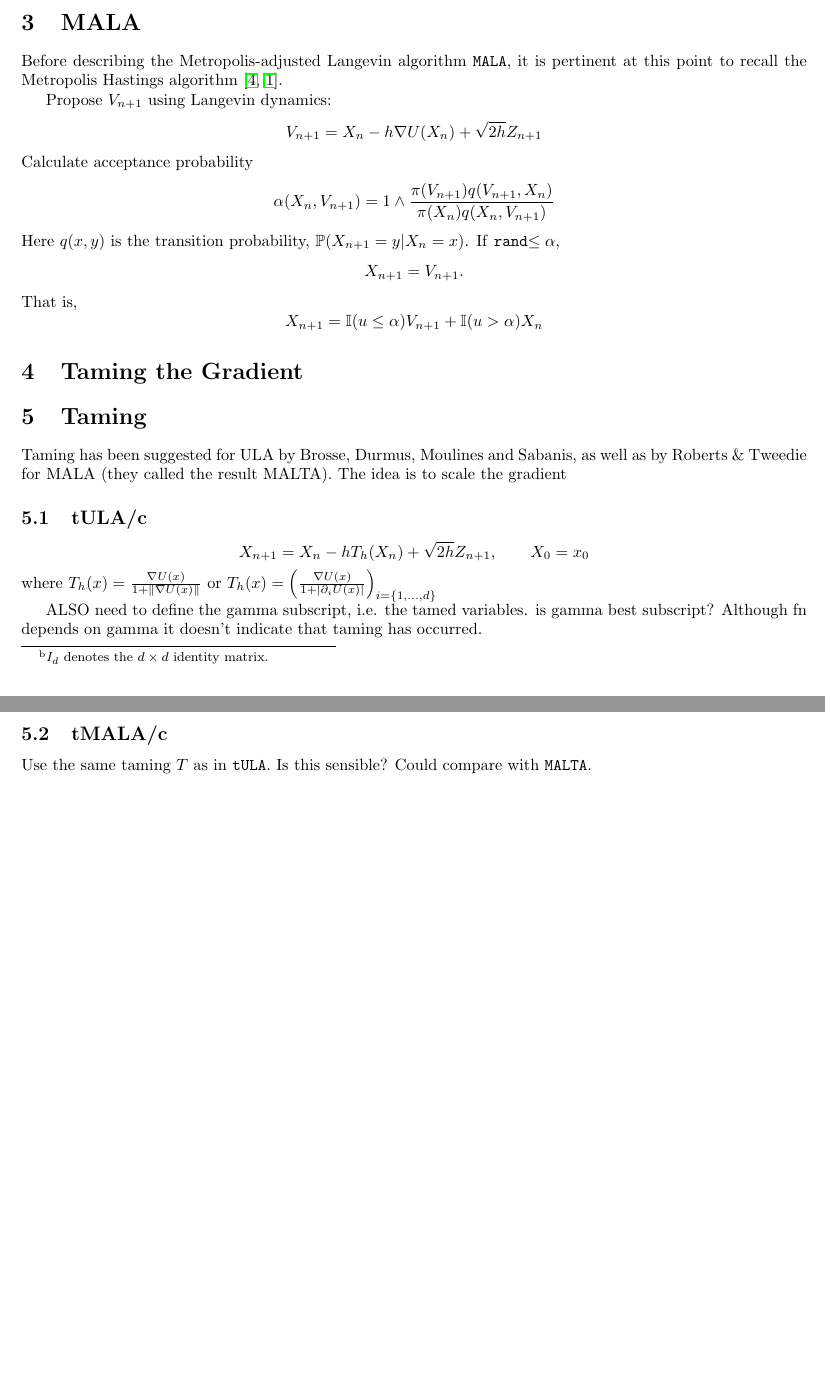
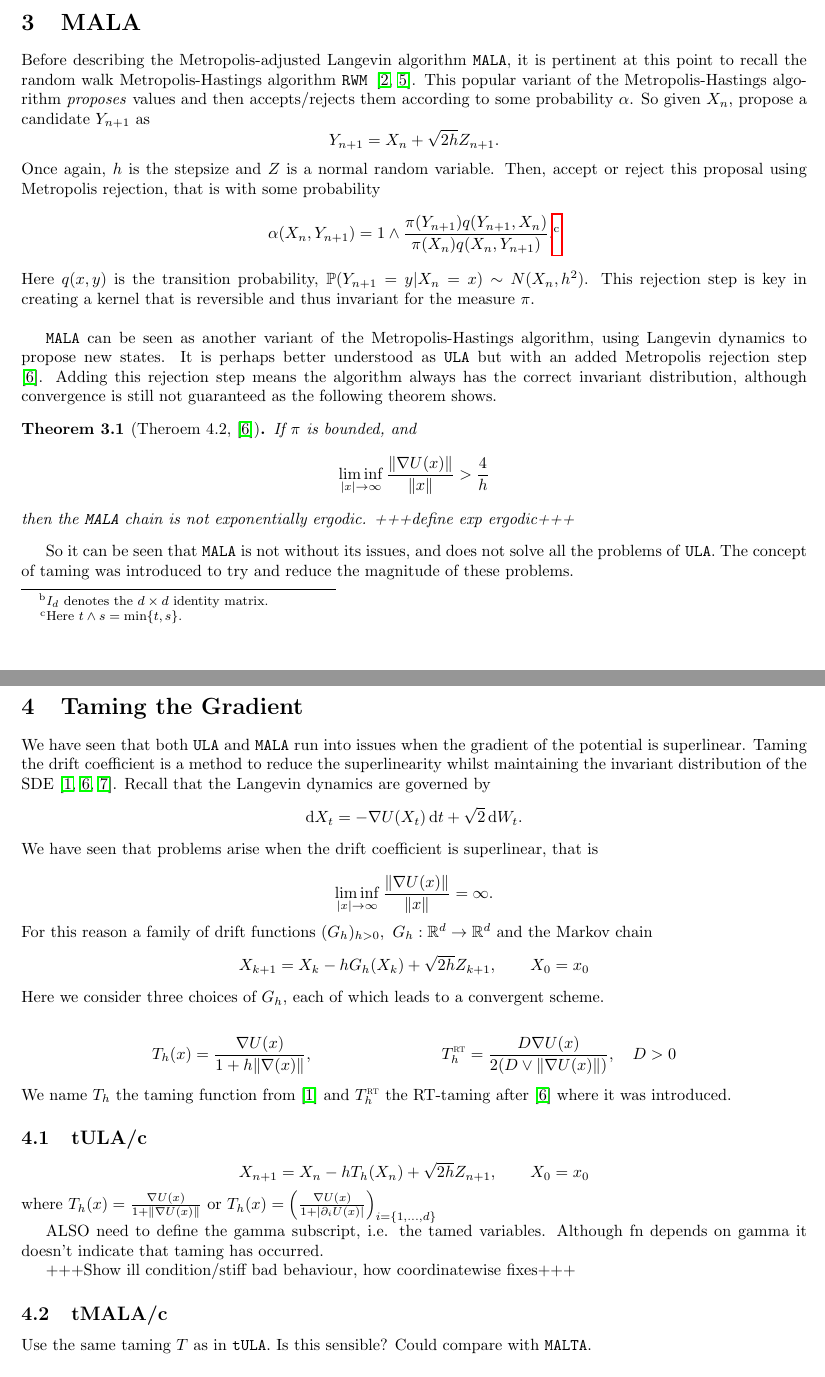
Before and after one commit to Tom271/LangevinMC, a LaTeX document (WriteUp/LangevinMC.tex, which reads WriteUp/algotheory.tex): two parts of pages 3 and 4 of 5, joined at a grey line, cut so that both start at the same text, the shorter picture padded with empty space. Compiled offline with pdfLaTeX.

Commit message:
Slightly More algotheory

```diff
--- a/WriteUp/LangevinMC.tex
+++ b/WriteUp/LangevinMC.tex
@@ -111,9 +110,10 @@
 \newcommand{\R}{\mathbb{R}}
 \renewcommand{\L}{\mathcal{L}}
 \renewcommand{\P}{\mathbb{P}}
-\renewcommand{\epsilon}{\varepsilon}
+%\renewcommand{\epsilon}{\varepsilon}
 \newcommand{\e}{\mathrm{e}}
 \newcommand{\grad}{\nabla}
+%\usepackage{lmodern}
 
 \begin{document}
 	\maketitle
--- a/WriteUp/algotheory.tex
+++ b/WriteUp/algotheory.tex
@@ -58,30 +58,49 @@ So the chain converges immediately, but to the wrong distribution. Let \(\pi^{\t
 To mitigate these issues there are two main approaches: taming the gradient and Metropolisation. A further third method involves using a different discretisation scheme.  Our main focus will be the former, although all three approaches will be discussed.
 
 \section{MALA}
-Before describing the Metropolis-adjusted Langevin algorithm \texttt{MALA}, it is pertinent at this point to recall the Metropolis Hastings algorithm \cite{Metropolis53,Hastings70}.
+Before describing the Metropolis-adjusted Langevin algorithm \texttt{MALA}, it is pertinent at this point to recall the random walk Metropolis-Hastings algorithm \texttt{RWM }\cite{Hastings70, Metropolis53}. This popular variant of the Metropolis-Hastings algorithm \emph{proposes} values and then accepts/rejects them according to some probability \(\alpha\).  So given \(X_n\), propose a candidate \(Y_{n+1}\) as
+\[Y_{n+1} = X_n + \sqrt{2h} Z_{n+1}.\]
+Once again, \(h\) is the stepsize and \(Z\) is a normal random variable. Then, accept or reject this proposal using Metropolis rejection, that is with some probability
+\[\alpha(X_n,Y_{n+1}) = 1\wedge \frac{\pi(Y_{n+1})q(Y_{n+1},X_n)}{\pi(X_n)q(X_n,Y_{n+1})}.\footnote{Here \(t\wedge s = \min\lbrace t,s\rbrace.\) }\]
+Here \(q(x,y)\) is the transition probability, \(\P(Y_{n+1}=y | X_{n}=x)\sim N(X_n, h^2)\). This rejection step is key in creating a kernel that is reversible and thus invariant for the measure \(\pi\). \\
 
 
-Propose \(V_{n+1}\) using Langevin dynamics:
-\[V_{n+1} = X_n -h \nabla U(X_n) +\sqrt{2h} Z_{n+1}\]
-Calculate acceptance probability
-\[\alpha(X_n,V_{n+1}) = 1\wedge \frac{\pi(V_{n+1})q(V_{n+1},X_n)}{\pi(X_n)q(X_n,V_{n+1})}\]
-Here \(q(x,y)\) is the transition probability, \(\P(X_{n+1}=y | X_{n}=x)\). If \texttt{rand}\(\leq\alpha\),
-\[X_{n+1} = V_{n+1}.\]
-That is,
-\[X_{n+1} = \mathbb{I}(u\leq \alpha)V_{n+1} +\mathbb{I}(u > \alpha)X_n \]
+\texttt{MALA} can be seen as another variant of the Metropolis-Hastings algorithm, using Langevin dynamics to propose new states. It is perhaps better understood as \texttt{ULA} but with an added Metropolis rejection step \cite{RT96}. Adding this rejection step means the algorithm always has the correct invariant distribution, although convergence is still not guaranteed as the following theorem shows.
+
+\begin{theorem}[Theroem 4.2, \cite{RT96}]
+	If \(\pi\) is bounded, and
+		\[\liminf_{|x|\to \infty} \frac{\|\grad U(x)\|}{\|x\|} > \frac{4}{h}\]
+	then the \texttt{MALA} chain is not exponentially ergodic. +++define exp ergodic+++
+\end{theorem}
+So it can be seen that \texttt{MALA} is not without its issues, and does not solve all the problems of \texttt{ULA}. The concept of taming was introduced to try and reduce the magnitude of these problems.
+
 
 \section{Taming the Gradient}
-\section{Taming}
-Taming has been suggested for ULA by Brosse, Durmus, Moulines and Sabanis, as well as by Roberts \& Tweedie for MALA (they called the result MALTA). The idea is to scale the gradient
+We have seen that both \texttt{ULA} and \texttt{MALA} run into issues when the gradient of the potential is superlinear. Taming the drift coefficient is a method to reduce the superlinearity whilst maintaining the invariant distribution of the SDE \cite{Brosse18,RT96,Sabanis13}. Recall that the Langevin dynamics are governed by
+	\begin{equation*} \dif X_t = -\grad U(X_t)\dif t +\sqrt{2}\dif W_t. \end{equation*}
+We have seen that problems arise when the drift coefficient is superlinear, that is
+
+	\[\liminf_{|x|\to \infty} \frac{\|\grad U(x)\|}{\|x\|} = \infty.\]
+For this reason a family of drift functions \((G_h)_{h>0}, \ G_h:\R^d \to \R^d\) and the Markov chain
+\[X_{k+1} =X_k-hG_h(X_k)+\sqrt{2h}Z_{k+1},\qquad  X_0=x_0\]
+ Here we consider three choices of \(G_h\), each of which leads to a convergent scheme.
+
+ \begin{align*}
+ T_h(x) = \frac{\grad U(x)}{1+h\|\grad(x)\|}, &&  T^{\text{\sc \tiny RT}}_h = \frac{D\grad U(x)}{2(D\vee \|\grad U(x)\|)}, \quad D>0
+ \end{align*}
+We name \(T_h\) the taming function from \cite{Brosse18} and \(T^{\text{\sc \tiny RT}}_h\) the RT-taming after \cite{RT96} where it was introduced.
 
 \subsection{tULA/c}
 \[X_{n+1} = X_n -h T_{h}(X_n) +\sqrt{2h} Z_{n+1},\qquad X_0= x_0 \]
 where \(T_{h}(x) = \frac{\grad U(x)}{1+\|\grad U(x)\|}\) or \(T_{h}(x) =\left(\frac{\grad U(x)}{1+|\partial_i U(x)|}\right)_{i=\lbrace 1, \dots, d\rbrace} \)
 
-ALSO need to define the gamma subscript, i.e. the tamed variables. is gamma best subscript? Although fn depends on gamma it doesn't indicate that taming has occurred.
+ALSO need to define the gamma subscript, i.e. the tamed variables.  Although fn depends on gamma it doesn't indicate that taming has occurred.
+
++++Show ill condition/stiff bad behaviour, how coordinatewise fixes+++
 \subsection{tMALA/c}
 Use the same taming \(T\) as in \texttt{tULA}. Is this sensible? Could compare with \texttt{MALTA}.
 \subsection{MALTA?}\cite{RT96}
+
 Tame with
 \[T = \frac{ \grad U(x)}{1\vee h |\grad U(x)|}\]
 for some constant \(D>0\)
```
Also changed, not shown: WriteUp/Notations.tex (+16 -15 lines), WriteUp/langevinMC.bib (+24 -0 lines), WriteUp/LangevinMC.pdf, WriteUp/Notations.pdf, WriteUp/LangevinMC.tex (1 more changed lines), WriteUp/algotheory.tex (2 more changed lines).
